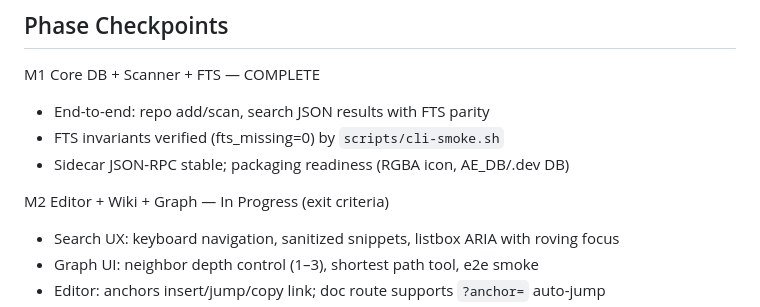
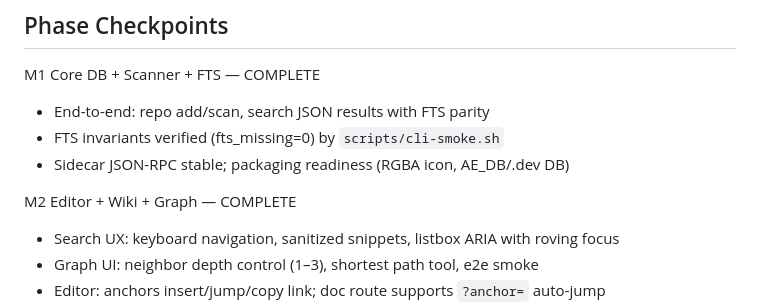
Before and after one commit to mtreilly/agent-editor, a Markdown page: docs/plans/MASTER_PLAN.md, the part around the change. Rendered like a GitHub page.

```diff
--- a/docs/plans/MASTER_PLAN.md
+++ b/docs/plans/MASTER_PLAN.md
@@ -825,7 +825,7 @@ M1 Core DB + Scanner + FTS — COMPLETE
 - FTS invariants verified (fts_missing=0) by `scripts/cli-smoke.sh`
 - Sidecar JSON-RPC stable; packaging readiness (RGBA icon, AE_DB/.dev DB)
 
-M2 Editor + Wiki + Graph — In Progress (exit criteria)
+M2 Editor + Wiki + Graph — COMPLETE
 - Search UX: keyboard navigation, sanitized snippets, listbox ARIA with roving focus
 - Graph UI: neighbor depth control (1–3), shortest path tool, e2e smoke
 - Editor: anchors insert/jump/copy link; doc route supports `?anchor=` auto-jump
```
Also changed, not shown: docs/progress/STATUS.md (+10 -12 lines).
